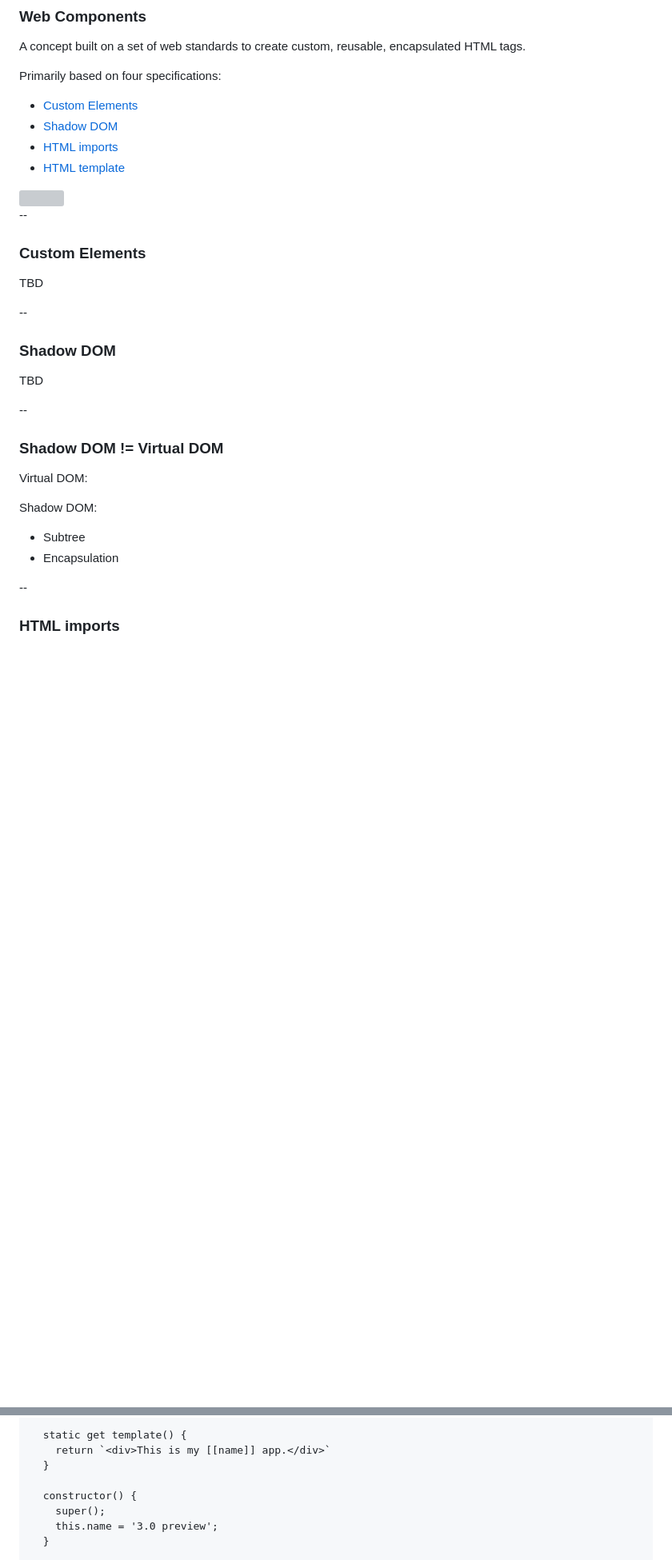
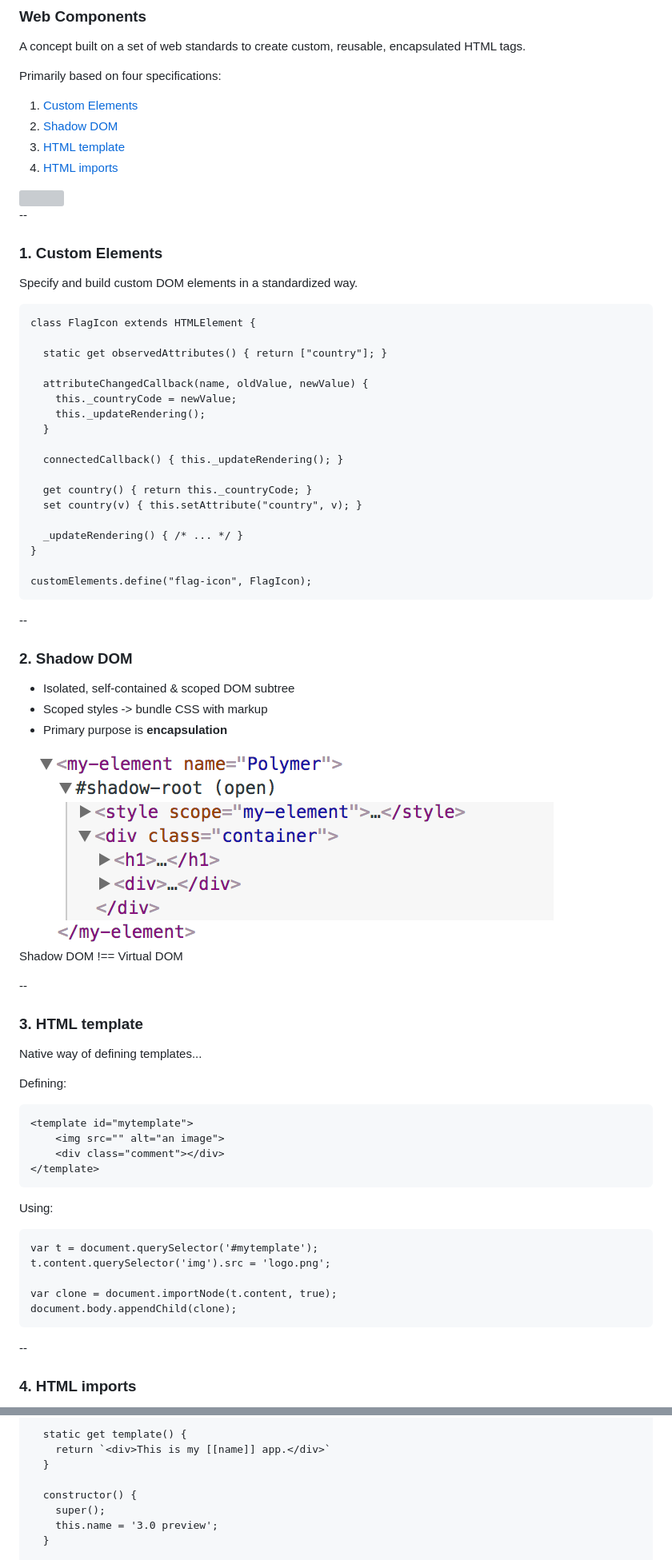
Before and after one commit to hedlund/polymer-react-elm, a Markdown page: presentation/web-components.md, 2 parts joined by grey strips. Shown at 80% size. GitHub-like rendering; pictures changed too: presentation/img/shadow-dom.png (added); blank space fills up the shorter version; grey boxes are pictures that could not be loaded.

Commit message:
Add the last of the presentation

```diff
--- a/presentation/web-components.md
+++ b/presentation/web-components.md
@@ -18,36 +23,80 @@ A concept built on a set of web standards to create custom, reusable, encapsulat
 
 Primarily based on four specifications:
 
-* [Custom Elements](https://w3c.github.io/webcomponents/spec/custom/)
-* [Shadow DOM](https://w3c.github.io/webcomponents/spec/shadow/)
-* [HTML imports](https://w3c.github.io/webcomponents/spec/imports/)
-* [HTML template](https://html.spec.whatwg.org/multipage/scripting.html#the-template-element/)
+1. [Custom Elements](https://w3c.github.io/webcomponents/spec/custom/)
+2. [Shadow DOM](https://w3c.github.io/webcomponents/spec/shadow/)
+3. [HTML template](https://html.spec.whatwg.org/multipage/scripting.html#the-template-element/)
+4. [HTML imports](https://w3c.github.io/webcomponents/spec/imports/)
 
 <img src="img/webcomponents.svg" style="width: 200px; position: absolute; right: 30px; bottom: 30px" />
 
 --
 
-### Custom Elements
+### 1. Custom Elements
 
-TBD
+Specify and build custom DOM elements in a standardized way.
+
+<pre>
+<span class="high1">class FlagIcon extends HTMLElement {</span>
+
+  static get observedAttributes() { return ["country"]; }
+
+  attributeChangedCallback(name, oldValue, newValue) {
+    this._countryCode = newValue;
+    this._updateRendering();
+  }
+
+  connectedCallback() { this._updateRendering(); }
+
+  get country() { return this._countryCode; }
+  set country(v) { this.setAttribute("country", v); }
+
+  _updateRendering() { /* ... */ }
+}
+
+<span class="high1">customElements.define("flag-icon", FlagIcon);</span>
+</pre>
 
 --
 
-### Shadow DOM
+### 2. Shadow DOM
 
-TBD
+* Isolated, self-contained & scoped DOM subtree
+* Scoped styles -> bundle CSS with markup
+* Primary purpose is **encapsulation**
+
+<img src="img/shadow-dom.png" style="height: 220px;" />
+
+<p style="font-size: 1.6em; font-weight: bold; color: red; text-align: center">
+  <marquee>Shadow DOM !== Virtual DOM</marquee>
+</p>
 
 --
 
-### Shadow DOM != Virtual DOM
+### 3. HTML template
 
-Virtual DOM:
+Native way of defining templates...
 
-Shadow DOM:
-* Subtree
-* Encapsulation
+Defining:
+
+<pre>
+&lt;template id=<span class="high1">&quot;mytemplate&quot;</span>&gt;
+    &lt;img <span class="high3">src=&quot;&quot;</span> alt=&quot;an image&quot;&gt;
+    &lt;div class=&quot;comment&quot;&gt;&lt;/div&gt;
+&lt;/template&gt;
+</pre>
+
+Using:
+
+<pre>
+var t = document.querySelector(<span class="high1">'#mytemplate'</span>);
+<span class="high3">t.content.querySelector('img').src = 'logo.png';</span>
+
+var clone = document.importNode(t.content, true);
+document.body.appendChild(clone);
+</pre>
 
 --
 
-### HTML imports
+### 4. HTML imports
 
@@ -308,7 +361,7 @@ export class MyApp extends Element {
 
-  static get template() {
-    return `<div>This is my [[name]] app.</div>`
-  }
+  <span class="high3">static get template() {
+    return `&lt;div&gt;This is my [[name]] app.&lt;/div&gt;`
+  }</span>
 
   constructor() {
     super();
```
Also changed, not shown: other parts of presentation/web-components.md (+138 -100 lines), presentation/img/rainbows.png (added), 3 other files.
